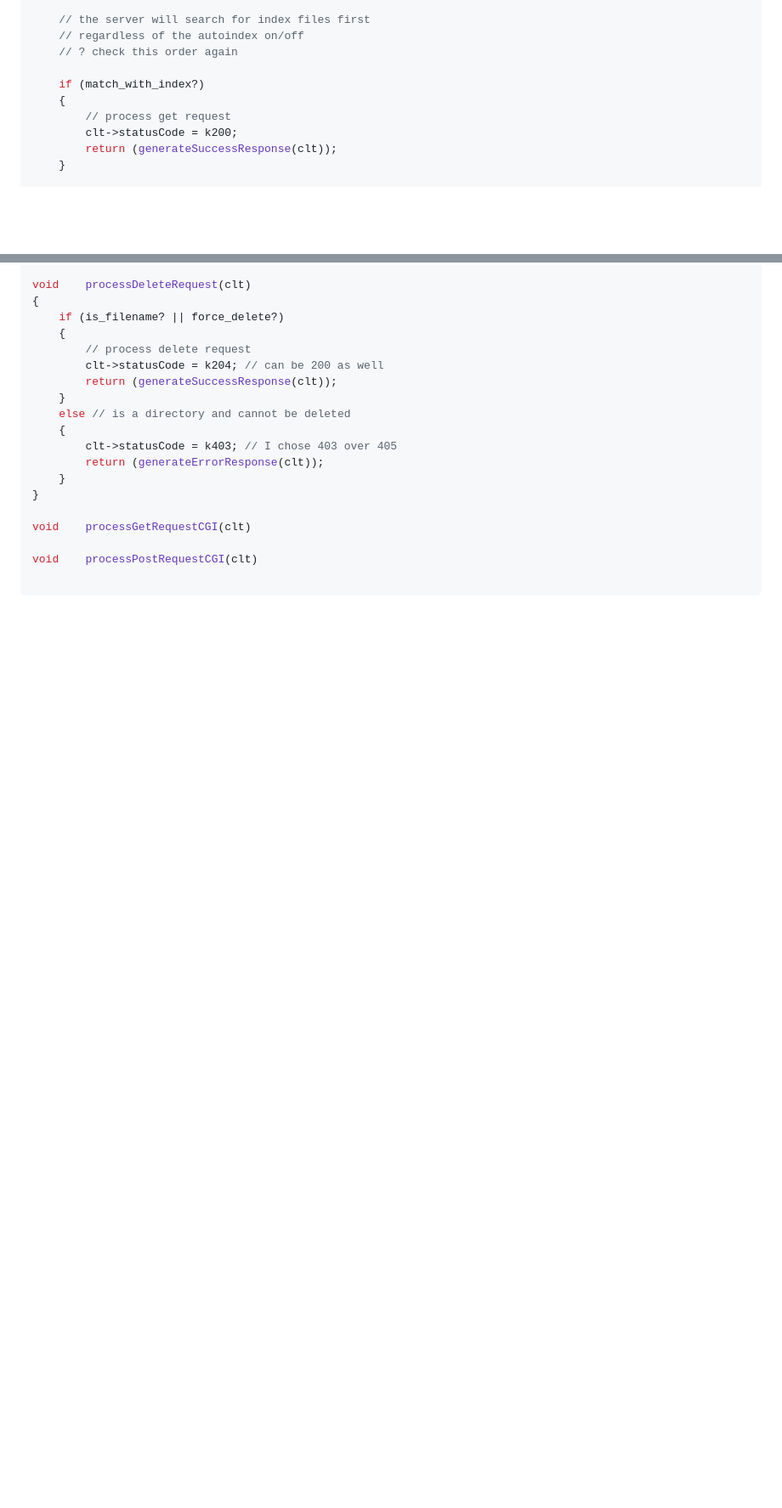
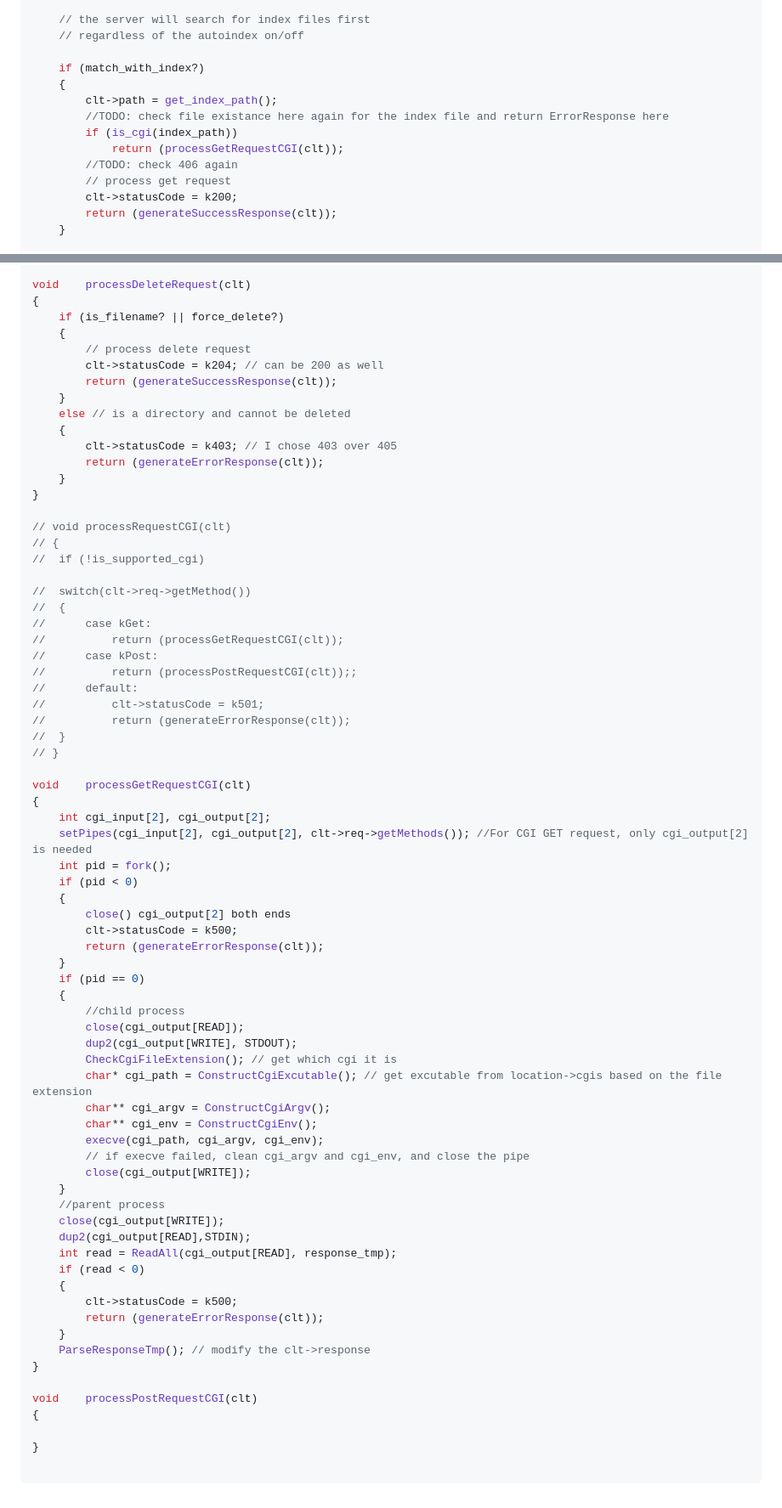
Before and after one commit to Sangyao42/web_serv, a Markdown page: docs/logic.md, 2 parts joined by grey strips. Shown at 85% size. Drawn GitHub-style; blank space fills up the shorter version.

Commit message:
feat(Req-Res logic): add processGetRequestCGI. Unfinished

````diff
--- a/docs/logic.md
+++ b/docs/logic.md
@@ -97,10 +113,14 @@ void	processGetRequest(clt)
 
 	// the server will search for index files first
 	// regardless of the autoindex on/off
-	// ? check this order again
 
 	if (match_with_index?)
 	{
+		clt->path = get_index_path();
+		//TODO: check file existance here again for the index file and return ErrorResponse here
+		if (is_cgi(index_path))
+			return (processGetRequestCGI(clt));
+		//TODO: check 406 again
 		// process get request
 		clt->statusCode = k200;
 		return (generateSuccessResponse(clt));
@@ -173,8 +193,61 @@ void	processDeleteRequest(clt)
 	}
 }
 
+// void	processRequestCGI(clt)
+// {
+// 	if (!is_supported_cgi)
+
+// 	switch(clt->req->getMethod())
+// 	{
+// 		case kGet:
+// 			return (processGetRequestCGI(clt));
+// 		case kPost:
+// 			return (processPostRequestCGI(clt));;
+// 		default:
+// 			clt->statusCode = k501;
+// 			return (generateErrorResponse(clt));
+// 	}
+// }
+
 void	processGetRequestCGI(clt)
+{
+	int	cgi_input[2], cgi_output[2];
+	setPipes(cgi_input[2], cgi_output[2], clt->req->getMethods()); //For CGI GET request, only cgi_output[2] is needed
+	int pid = fork();
+	if (pid < 0)
+	{
+		close() cgi_output[2] both ends
+		clt->statusCode = k500;
+		return (generateErrorResponse(clt));
+	}
+	if (pid == 0)
+	{
+		//child process
+		close(cgi_output[READ]);
+		dup2(cgi_output[WRITE], STDOUT);
+		CheckCgiFileExtension(); // get which cgi it is
+		char* cgi_path = ConstructCgiExcutable(); // get excutable from location->cgis based on the file extension
+		char** cgi_argv = ConstructCgiArgv();
+		char** cgi_env = ConstructCgiEnv();
+		execve(cgi_path, cgi_argv, cgi_env);
+		// if execve failed, clean cgi_argv and cgi_env, and close the pipe
+		close(cgi_output[WRITE]);
+	}
+	//parent process
+	close(cgi_output[WRITE]);
+	dup2(cgi_output[READ],STDIN);
+	int read = ReadAll(cgi_output[READ], response_tmp);
+	if (read < 0)
+	{
+		clt->statusCode = k500;
+		return (generateErrorResponse(clt));
+	}
+	ParseResponseTmp(); // modify the clt->response
+}
 
 void	processPostRequestCGI(clt)
+{
+
+}
 
 ```
````
Also changed, not shown: other parts of docs/logic.md (+24 -8 lines).
